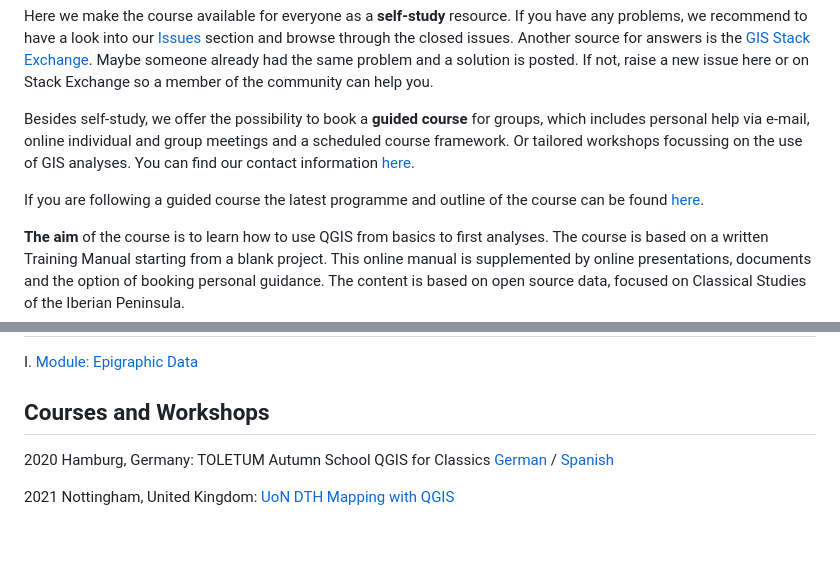
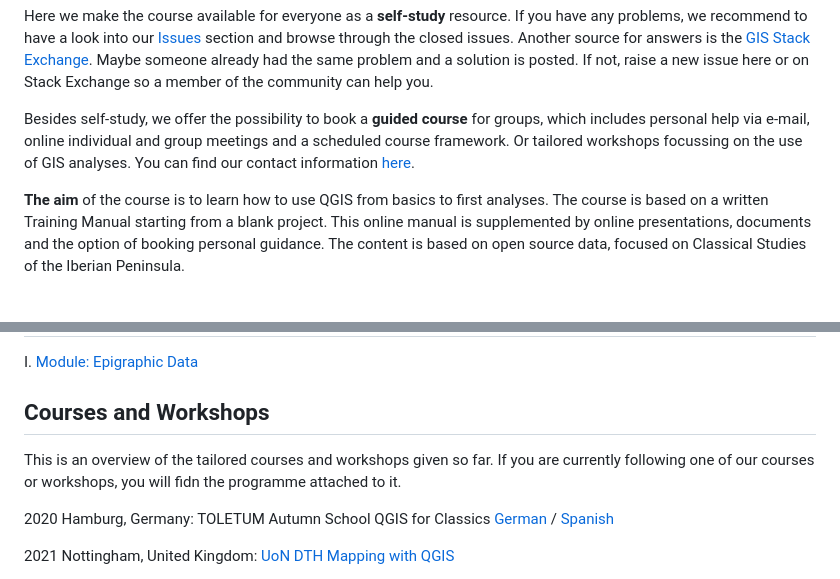
Before and after one commit to Toletum-Network/QGIS_Classical_Studies, a Markdown page: README.md, 2 parts joined by grey strips. GitHub-like rendering; blank space fills up the shorter version.

```diff
--- a/README.md
+++ b/README.md
@@ -5,8 +5,6 @@ Originally Pieter Houten and Jan Schneider developed this course as a guided onl
 Here we make the course available for everyone as a **self-study** resource. If you have any problems, we recommend to have a look into our [Issues](https://github.com/Toletum-Network/QGIS_Classical_Studies/issues) section and browse through the closed issues. Another source for answers is the [GIS Stack Exchange](https://gis.stackexchange.com/). Maybe someone already had the same problem and a solution is posted. If not, raise a new issue here or on Stack Exchange so a member of the community can help you.
 
 Besides self-study, we offer the possibility to book a **guided course** for groups, which includes personal help via e-mail, online individual and group meetings and a scheduled course framework. Or tailored workshops focussing on the use of GIS analyses. You can find our contact information [here](https://github.com/Toletum-Network/QGIS_Classical_Studies/blob/master/Training_Manual/1.%20Course%20Introduction.md#116-individual-contributors).
-
-If you are  following a guided course the latest programme and outline of the course can be found [here](https://github.com/Toletum-Network/QGIS_Classical_Studies/blob/master/Programme.md).
 
 **The aim** of the course is to learn how to use QGIS from basics to first analyses. The course is based on a written Training Manual starting from a blank project. This online manual is supplemented by online presentations, documents and the option of booking personal guidance. The content is based on open source data, focused on Classical Studies of the Iberian Peninsula.
 
@@ -34,6 +32,8 @@ I. [Module: Epigraphic Data](https://github.com/Toletum-Network/QGIS_Classical_S
 
 
 ## Courses and Workshops
+This is an overview of the tailored courses and workshops given so far. If you are currently following one of our courses or workshops, you will fidn the programme attached to it.
+
 2020 Hamburg, Germany: TOLETUM Autumn School QGIS for Classics [German](https://www.toletum-network.com/aktivitaten/internationale-herbstschule-onlinekurs-qgis-fuer-altertumswissenschaftler-innen/) / [Spanish](https://www.toletum-network.com/es/aktivitaten/internationale-herbstschule-onlinekurs-qgis-fuer-altertumswissenschaftler-innen/)
 
 2021 Nottingham, United Kingdom: [UoN DTH Mapping with QGIS](https://blogs.nottingham.ac.uk/digitaldialogues/2021/04/29/dth-presents-an-intensive-qgis-workshop/)
```
